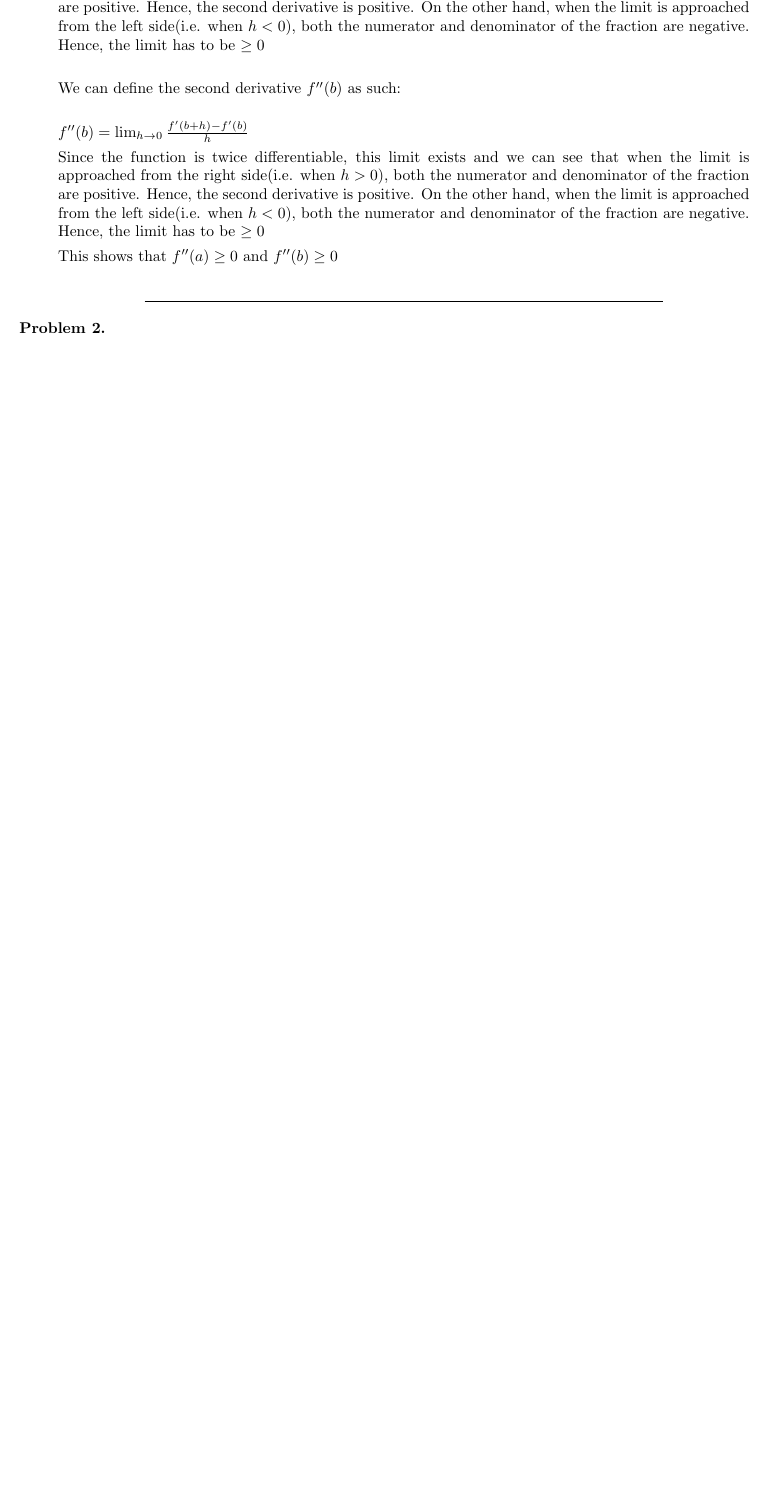
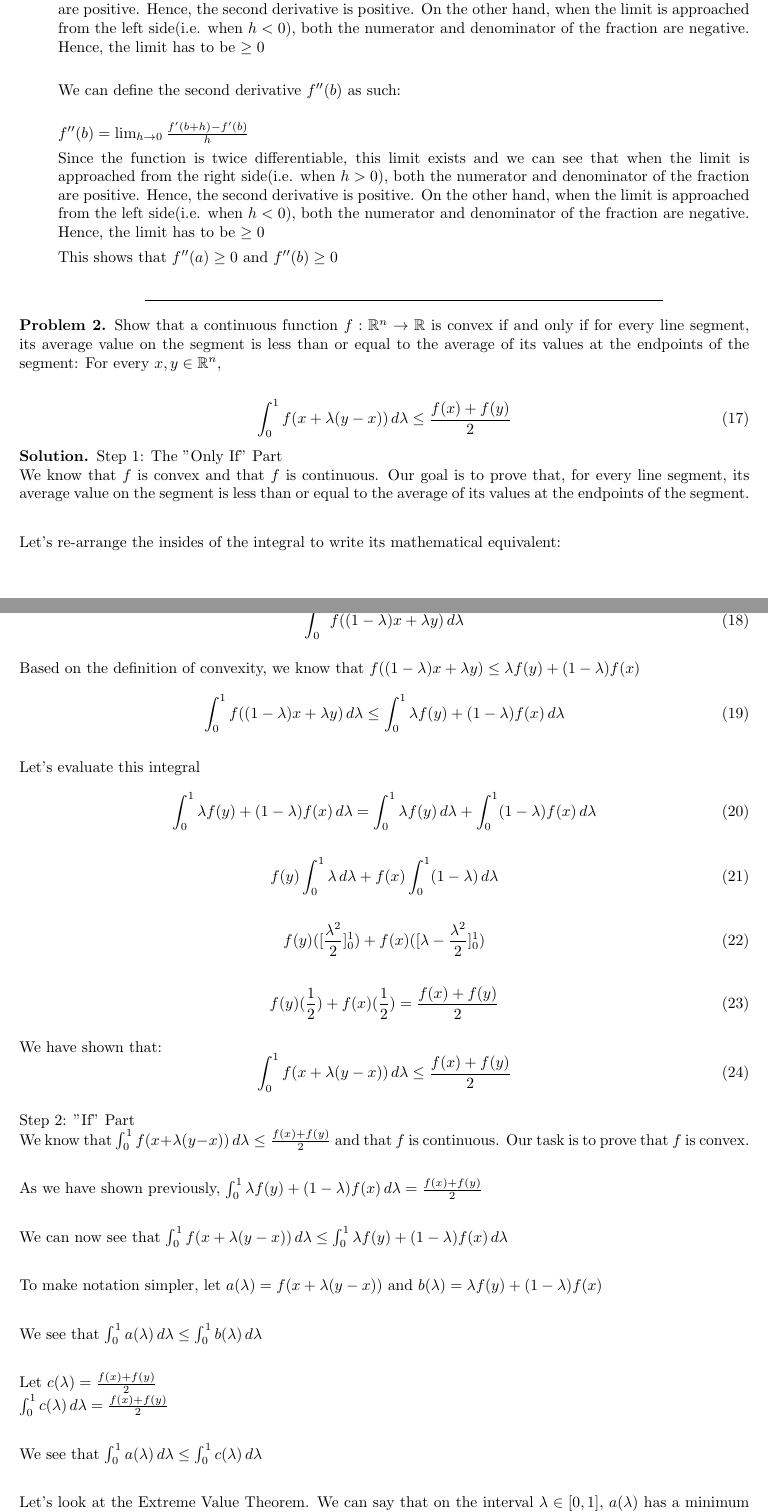
Before and after one commit to Ravi-Raghavan/ConvexOptimization, a LaTeX problem sheet (hw3.tex): part of page 3 of 3 before the commit and two parts of pages 3 and 4 of 5 after it, the two joined at a grey line, cut so that both start at the same text, the shorter picture padded with empty space. Compiled offline with pdfLaTeX.

Commit message:
Finished First Problem

```diff
--- a/hw3.tex
+++ b/hw3.tex
@@ -262,6 +262,78 @@ Put together we get: \newline
 \end{problem}
 
 \begin{problem}
+    Show that a continuous function $f: \mathbb{R}^n \rightarrow \mathbb{R}$ is convex if and only if for every line segment, its average value on the segment is less than or equal to the average of its values at the endpoints of the segment: For every $x, y \in \mathbb{R}^n$,
+
+    \begin{equation}
+        \label{eq:example}
+            \int_{0}^{1} f(x + \lambda(y - x)) \,d \lambda \leq \frac{f(x) + f(y)}{2}
+    \end{equation}
+
+    \begin{solution}
+        Step 1: The "Only If" Part \newline
+        We know that $f$ is convex and that $f$ is continuous. Our goal is to prove that, for every line segment, its average value on the segment is less than or equal to the average of its values at the endpoints of the segment.  \newline
+
+        Let's re-arrange the insides of the integral to write its mathematical equivalent: \newline
+
+        \begin{equation}
+        \label{eq:example}
+            \int_{0}^{1} f((1 - \lambda)x + \lambda y) \,d \lambda
+    \end{equation}
+
+Based on the definition of convexity, we know that $f((1 - \lambda)x + \lambda y) \leq \lambda f(y) + (1 - \lambda) f(x)$
+    \begin{equation}
+        \label{eq:example}
+            \int_{0}^{1} f((1 - \lambda)x + \lambda y) \,d \lambda \leq \int_{0}^{1} \lambda f(y) + (1 - \lambda) f(x) \,d \lambda
+    \end{equation}
+
+Let's evaluate this integral \newline
+\begin{equation}
+        \label{eq:example}
+            \int_{0}^{1} \lambda f(y) + (1 - \lambda) f(x) \,d \lambda =  \int_{0}^{1} \lambda f(y) \,d \lambda +  \int_{0}^{1} (1 - \lambda) f(x) \,d \lambda
+    \end{equation}
+
+    \begin{equation}
+        \label{eq:example}
+            f(y) \int_{0}^{1} \lambda \,d \lambda +  f(x) \int_{0}^{1} (1 - \lambda) \,d \lambda
+    \end{equation}
+
+    \begin{equation}
+        \label{eq:example}
+            f(y) ([\frac{\lambda^2}{2}]^1_0) +  f(x) ([\lambda - \frac{\lambda^2}{2}]^1_0)
+    \end{equation}
+
+    \begin{equation}
+        \label{eq:example}
+            f(y) (\frac{1}{2}) +  f(x) (\frac{1}{2}) = \frac{f(x) + f(y)}{2}
+    \end{equation}
+
+We have shown that:
+    \begin{equation}
+        \label{eq:example}
+            \int_{0}^{1} f(x + \lambda(y - x)) \,d \lambda \leq \frac{f(x) + f(y)}{2}
+    \end{equation}
+
+Step 2: "If" Part \newline
+We know that $\int_{0}^{1} f(x + \lambda(y - x)) \,d \lambda \leq \frac{f(x) + f(y)}{2}$ and that $f$ is continuous. Our task is to prove that $f$ is convex. \newline
+
+As we have shown previously, $\int_{0}^{1} \lambda f(y) + (1 - \lambda) f(x) \,d \lambda = \frac{f(x) + f(y)}{2}$ \newline
+
+We can now see that $\int_{0}^{1} f(x + \lambda(y - x)) \,d \lambda \leq \int_{0}^{1} \lambda f(y) + (1 - \lambda) f(x) \,d \lambda $ \newline
+
+To make notation simpler, let $a(\lambda) = f(x + \lambda(y - x))$ and $b(\lambda)= \lambda f(y) + (1 - \lambda) f(x)$ \newline
+
+We see that  $\int_{0}^{1} a(\lambda) \,d \lambda \leq \int_{0}^{1} b(\lambda) \,d \lambda $ \newline
+
+Let $c(\lambda) = \frac{f(x) + f(y)}{2}$ \newline
+$\int_{0}^{1} c(\lambda) \,d \lambda =  \frac{f(x) + f(y)}{2}$ \newline
+
+We see that  $\int_{0}^{1} a(\lambda) \,d \lambda \leq \int_{0}^{1} c(\lambda) \,d \lambda $ \newline
+
+Let's look at the Extreme Value Theorem. We can say that on the interval $\lambda \in [0, 1]$, $a(\lambda)$ has a minimum value of $m$ and a maximum value of $M$. \newline
+
+We know that  $m \leq \int_{0}^{1} a(\lambda) \,d \lambda \leq M$ \newline
+
+    \end{solution}
 
 \end{problem}
 
```
